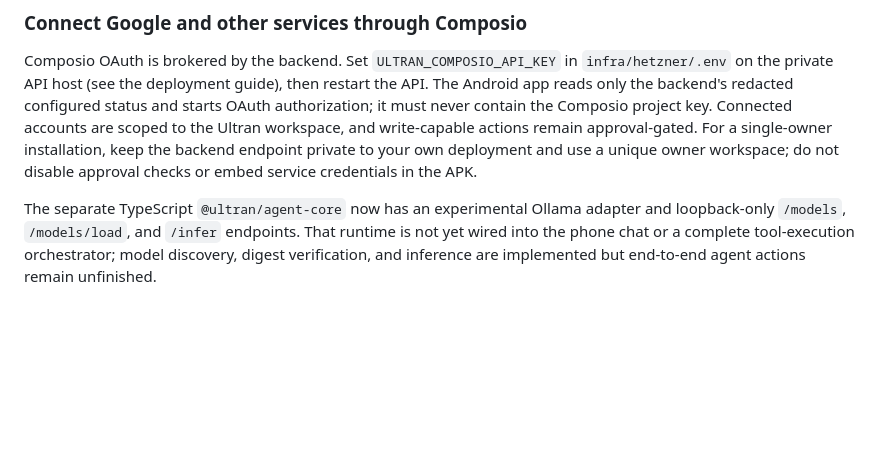
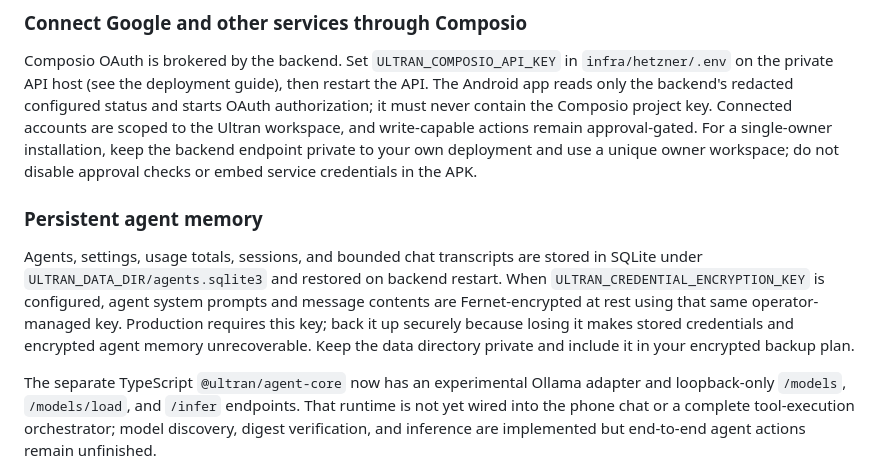
Before and after one commit to luokai25/ultran, a Markdown page: README.md, the part around the change. Rendered like a GitHub page; blank space fills up the shorter version.

Commit message:
docs(memory): document durable encrypted agent memory

```diff
--- a/README.md
+++ b/README.md
@@ -152,6 +152,16 @@ write-capable actions remain approval-gated. For a single-owner installation,
 keep the backend endpoint private to your own deployment and use a unique owner
 workspace; do not disable approval checks or embed service credentials in the
 APK.
+
+### Persistent agent memory
+
+Agents, settings, usage totals, sessions, and bounded chat transcripts are stored
+in SQLite under `ULTRAN_DATA_DIR/agents.sqlite3` and restored on backend restart.
+When `ULTRAN_CREDENTIAL_ENCRYPTION_KEY` is configured, agent system prompts and
+message contents are Fernet-encrypted at rest using that same operator-managed
+key. Production requires this key; back it up securely because losing it makes
+stored credentials and encrypted agent memory unrecoverable. Keep the data
+ directory private and include it in your encrypted backup plan.
 
 The separate TypeScript `@ultran/agent-core` now has an experimental Ollama
 adapter and loopback-only `/models`, `/models/load`, and `/infer` endpoints.
```
